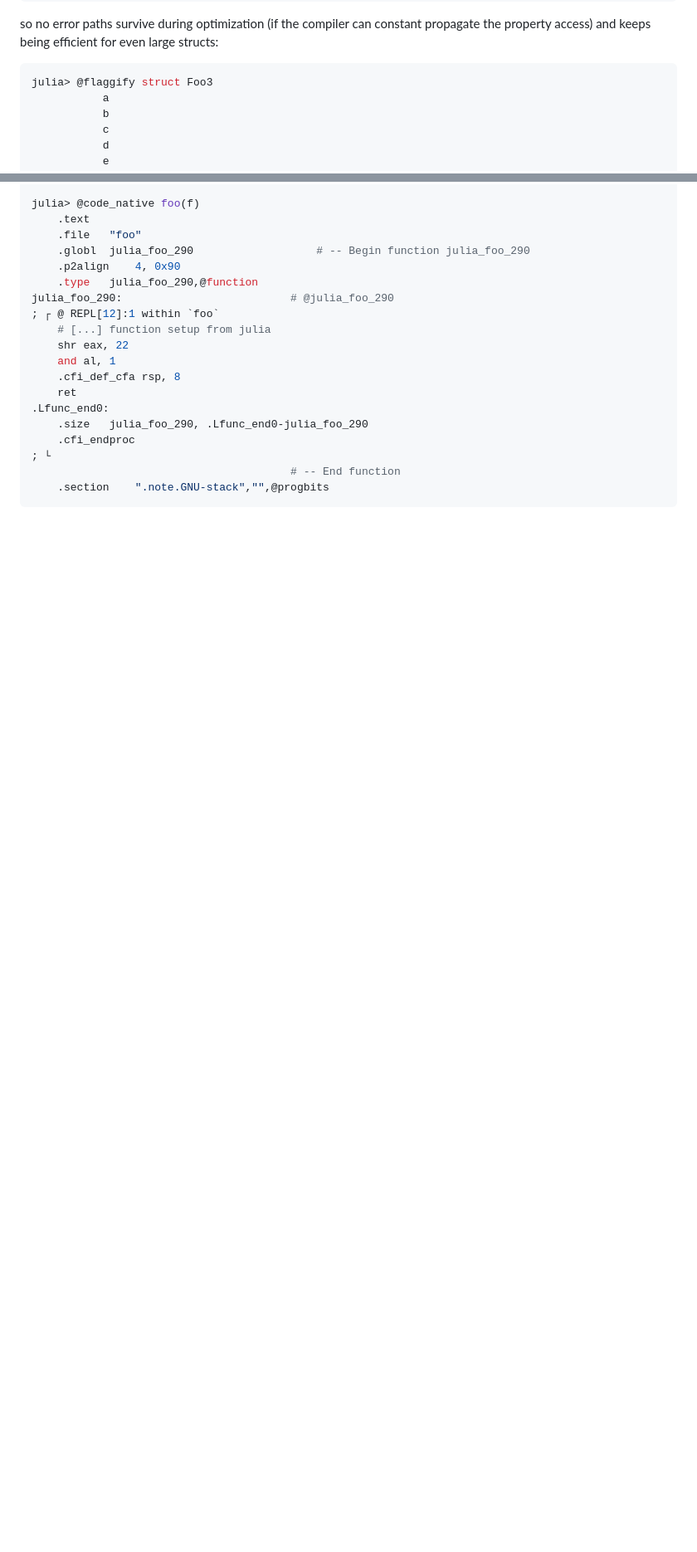
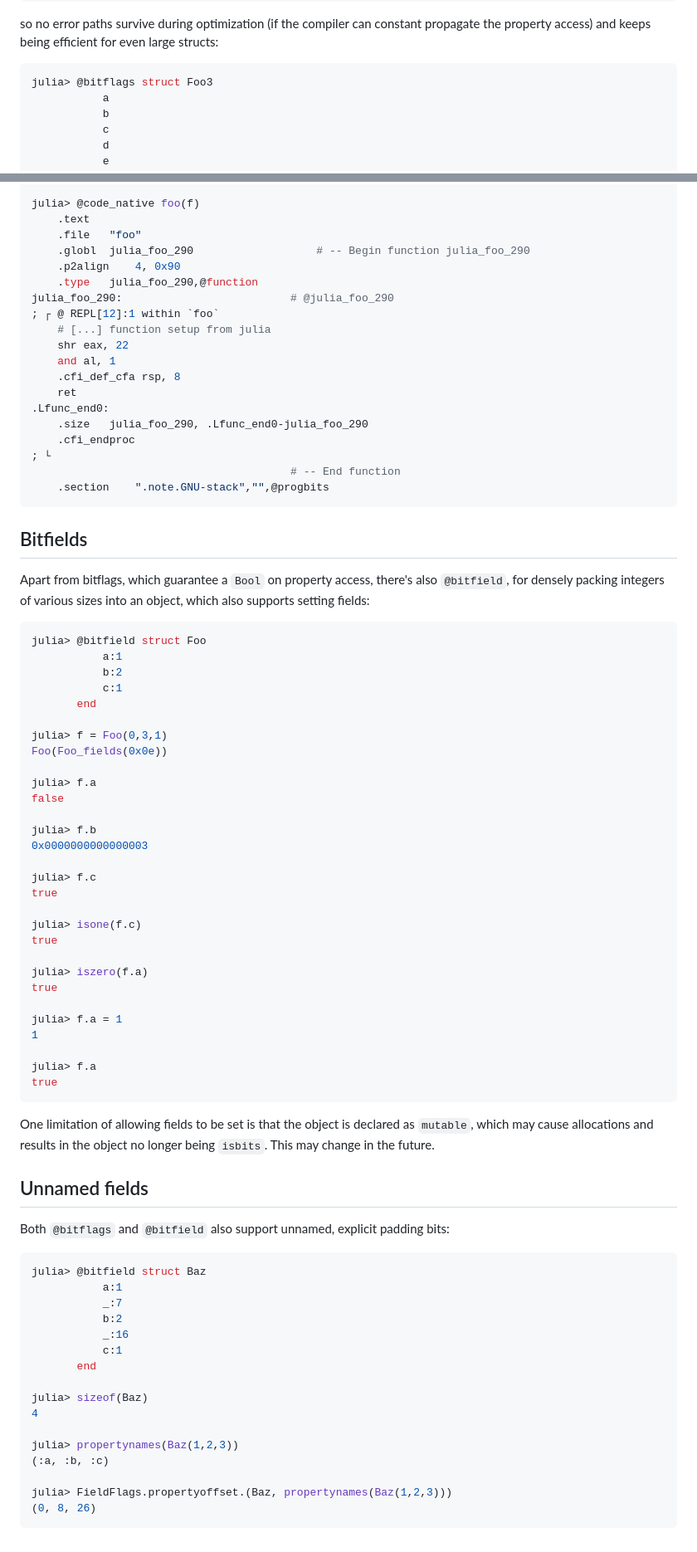
Before and after one commit to Seelengrab/FieldFlags.jl, a Markdown page: README.md, 2 parts joined by grey strips. Shown: that part at 83% size. Drawn GitHub-style; blank space fills up the shorter version.

Commit message:
Add unnamed padding fields to README, rename macros

````diff
--- a/README.md
+++ b/README.md
@@ -105,7 +105,7 @@ so no error paths survive during optimization (if the compiler can constant prop
 and keeps being efficient for even large structs:
 
 ```julia
-julia> @flaggify struct Foo3
+julia> @bitflags struct Foo3
            a
            b
            c
@@ -169,3 +169,66 @@ julia_foo_290:                          # @julia_foo_290
                                         # -- End function
 	.section	".note.GNU-stack","",@progbits
 ```
+
+## Bitfields
+
+Apart from bitflags, which guarantee a `Bool` on property access, there's also `@bitfield`, for densely packing
+integers of various sizes into an object, which also supports setting fields:
+
+```julia
+julia> @bitfield struct Foo
+           a:1
+           b:2
+           c:1
+       end
+
+julia> f = Foo(0,3,1)
+Foo(Foo_fields(0x0e))
+
+julia> f.a
+false
+
+julia> f.b
+0x0000000000000003
+
+julia> f.c
+true
+
+julia> isone(f.c)
+true
+
+julia> iszero(f.a)
+true
+
+julia> f.a = 1
+1
+
+julia> f.a
+true
+```
+
+One limitation of allowing fields to be set is that the object is declared as `mutable`, which may cause allocations
+and results in the object no longer being `isbits`. This may change in the future.
+
+## Unnamed fields
+
+Both `@bitflags` and `@bitfield` also support unnamed, explicit padding bits:
+
+```julia
+julia> @bitfield struct Baz
+           a:1
+           _:7
+           b:2
+           _:16
+           c:1
+       end
+
+julia> sizeof(Baz)
+4
+
+julia> propertynames(Baz(1,2,3))
+(:a, :b, :c)
+
+julia> FieldFlags.propertyoffset.(Baz, propertynames(Baz(1,2,3)))
+(0, 8, 26)
+```
````
Also changed, not shown: other parts of README.md (+11 -11 lines).
